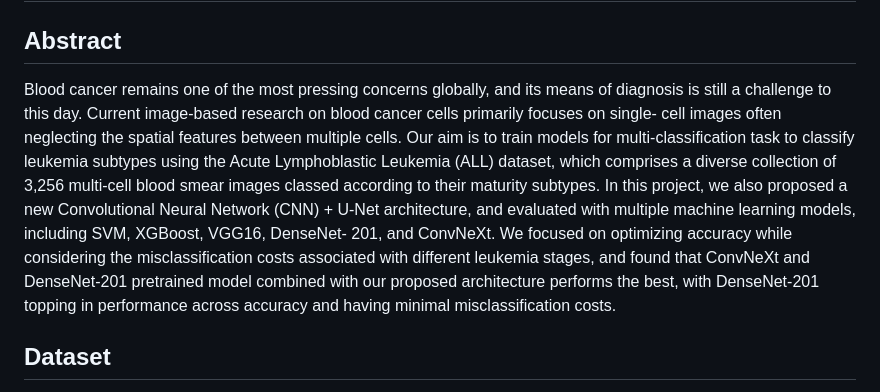
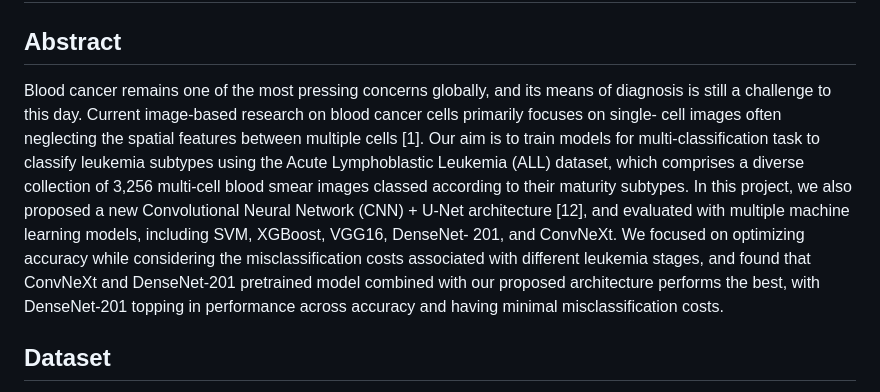
Before and after one commit to kelvinweijun/Leukemia-Image-Classifier, a Markdown page: README.md, the part around the change. Drawn GitHub-style.

```diff
--- a/README.md
+++ b/README.md
@@ -2,7 +2,7 @@
 
 ## Abstract
 
-Blood cancer remains one of the most pressing concerns globally, and its means of diagnosis is still a challenge to this day. Current image-based research on blood cancer cells primarily focuses on single- cell images often neglecting the spatial features between multiple cells. Our aim is to train models for multi-classification task to classify leukemia subtypes using the Acute Lymphoblastic Leukemia (ALL) dataset, which comprises a diverse collection of 3,256 multi-cell blood smear images classed according to their maturity subtypes. In this project, we also proposed a new Convolutional Neural Network (CNN) + U-Net architecture, and evaluated with multiple machine learning models, including SVM, XGBoost, VGG16, DenseNet- 201, and ConvNeXt. We focused on optimizing accuracy while considering the misclassification costs associated with different leukemia stages, and found that ConvNeXt and DenseNet-201 pretrained model combined with our proposed architecture performs the best, with DenseNet-201 topping in performance across accuracy and having minimal misclassification costs.
+Blood cancer remains one of the most pressing concerns globally, and its means of diagnosis is still a challenge to this day. Current image-based research on blood cancer cells primarily focuses on single- cell images often neglecting the spatial features between multiple cells [1]. Our aim is to train models for multi-classification task to classify leukemia subtypes using the Acute Lymphoblastic Leukemia (ALL) dataset, which comprises a diverse collection of 3,256 multi-cell blood smear images classed according to their maturity subtypes. In this project, we also proposed a new Convolutional Neural Network (CNN) + U-Net architecture [12], and evaluated with multiple machine learning models, including SVM, XGBoost, VGG16, DenseNet- 201, and ConvNeXt. We focused on optimizing accuracy while considering the misclassification costs associated with different leukemia stages, and found that ConvNeXt and DenseNet-201 pretrained model combined with our proposed architecture performs the best, with DenseNet-201 topping in performance across accuracy and having minimal misclassification costs.
 
 ##  Dataset
 
```
